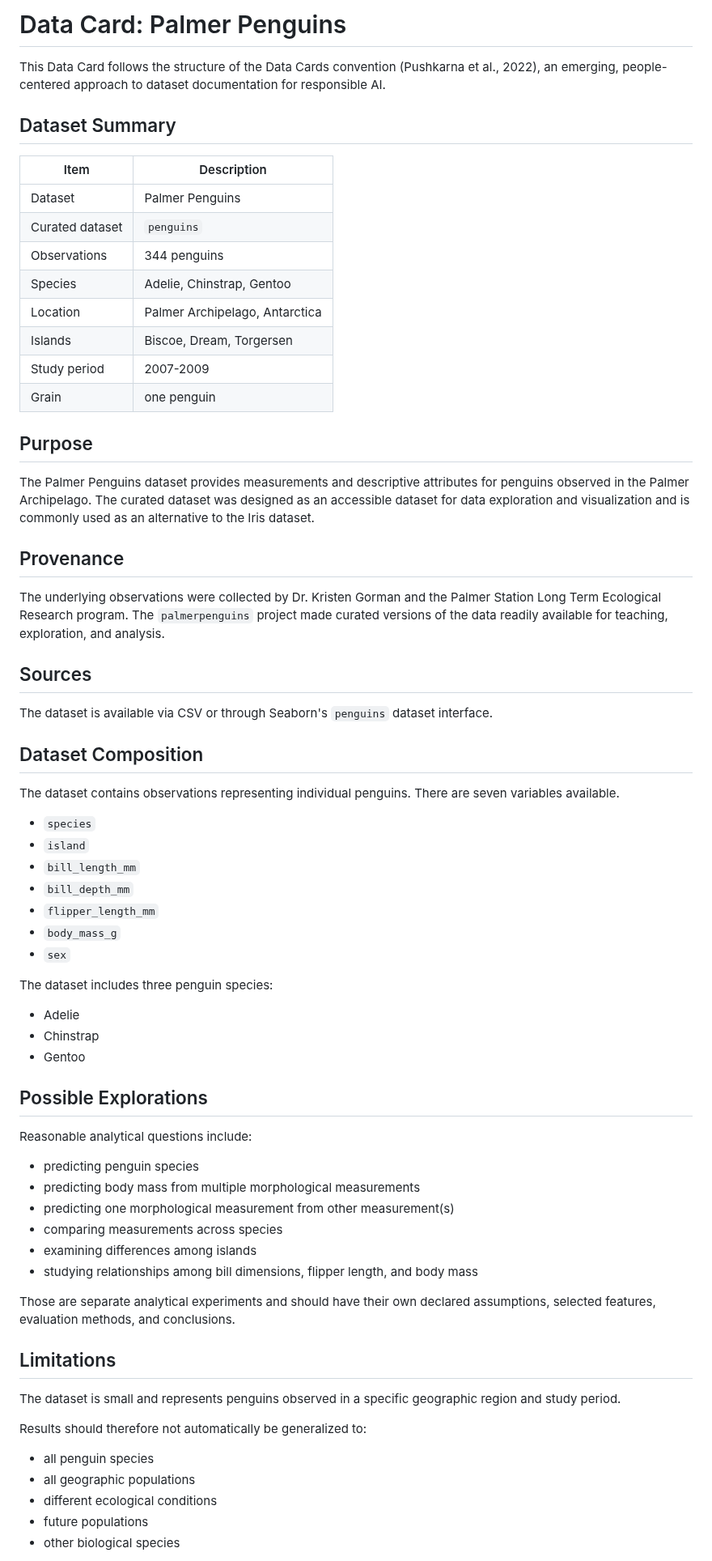
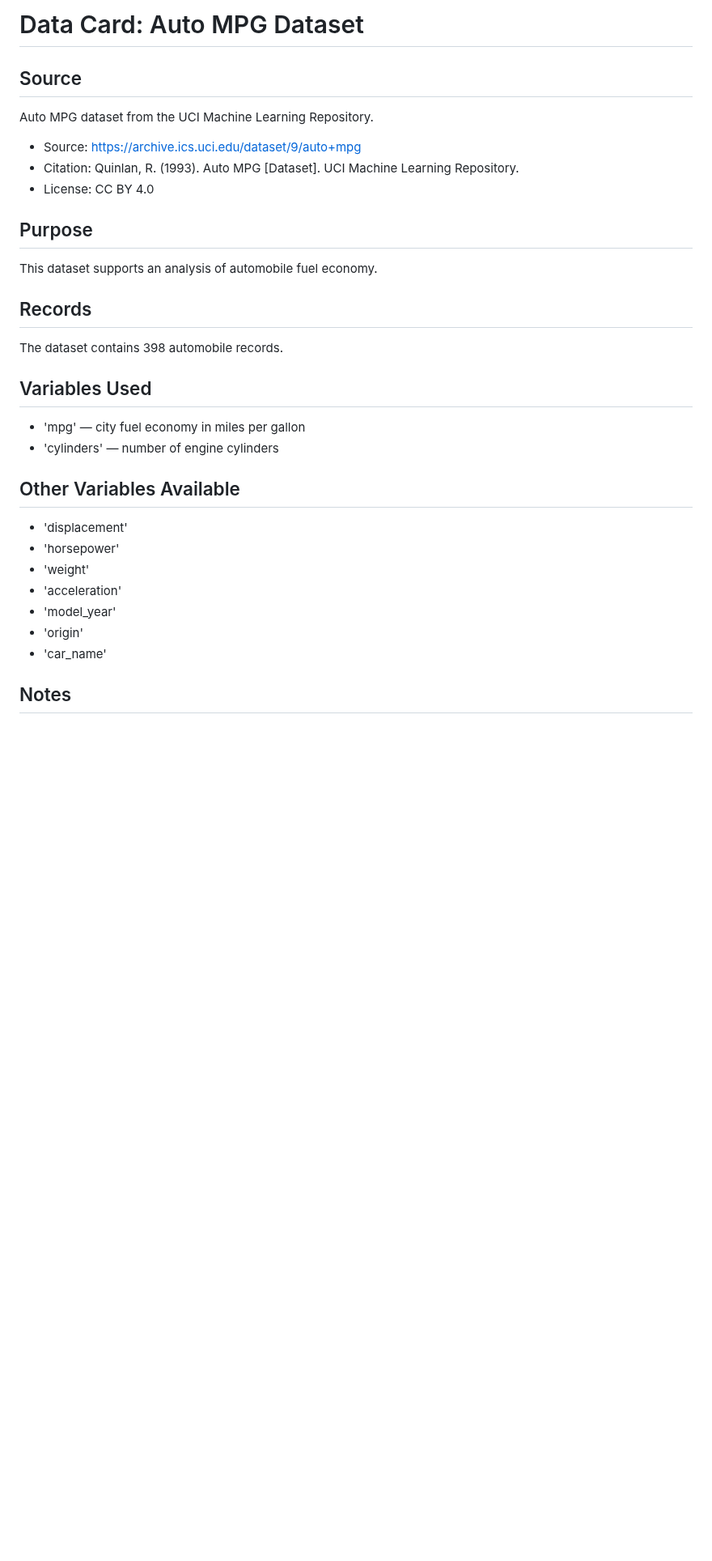
Before and after one commit to ShayO47/datafun-02-automation, a Markdown page: docs/data-card.md, the part around one of its changes. Shown at 81% size. GitHub-like rendering; blank space fills up the shorter version.

```diff
--- a/docs/data-card.md
+++ b/docs/data-card.md
@@ -1,86 +1,35 @@
-# Data Card: Palmer Penguins
+# Data Card: Auto MPG Dataset
 
-This Data Card follows the structure of the Data Cards convention
-(Pushkarna et al., 2022), an emerging, people-centered approach to
-dataset documentation for responsible AI.
+## Source
 
-## Dataset Summary
+Auto MPG dataset from the UCI Machine Learning Repository.
 
-| Item            | Description                    |
-| --------------- | ------------------------------ |
-| Dataset         | Palmer Penguins                |
-| Curated dataset | `penguins`                     |
-| Observations    | 344 penguins                   |
-| Species         | Adelie, Chinstrap, Gentoo      |
-| Location        | Palmer Archipelago, Antarctica |
-| Islands         | Biscoe, Dream, Torgersen       |
-| Study period    | 2007-2009                      |
-| Grain           | one penguin                    |
+- Source: https://archive.ics.uci.edu/dataset/9/auto+mpg
+- Citation: Quinlan, R. (1993). Auto MPG [Dataset]. UCI Machine Learning Repository.
+- License: CC BY 4.0
 
 ## Purpose
 
-The Palmer Penguins dataset provides measurements and descriptive
-attributes for penguins observed in the Palmer Archipelago.
-The curated dataset was designed as an accessible dataset for
-data exploration and visualization and is commonly used as an
-alternative to the Iris dataset.
+This dataset supports an analysis of automobile fuel economy.
 
-## Provenance
+## Records
 
-The underlying observations were collected by Dr. Kristen Gorman
-and the Palmer Station Long Term Ecological Research program.
-The `palmerpenguins` project made curated versions of the data
-readily available for teaching, exploration, and analysis.
+The dataset contains 398 automobile records.
 
-## Sources
+## Variables Used
 
-The dataset is available via CSV or through Seaborn's `penguins`
-dataset interface.
+- 'mpg' — city fuel economy in miles per gallon
+- 'cylinders' — number of engine cylinders
 
-## Dataset Composition
+## Other Variables Available
 
-The dataset contains observations representing individual penguins.
-There are seven variables available.
+- 'displacement'
+- 'horsepower'
+- 'weight'
+- 'acceleration'
+- 'model_year'
+- 'origin'
+- 'car_name'
 
-- `species`
-- `island`
-- `bill_length_mm`
-- `bill_depth_mm`
-- `flipper_length_mm`
-- `body_mass_g`
-- `sex`
+## Notes
 
-The dataset includes three penguin species:
-
-- Adelie
-- Chinstrap
-- Gentoo
-
-## Possible Explorations
-
-Reasonable analytical questions include:
-
-- predicting penguin species
-- predicting body mass from multiple morphological measurements
-- predicting one morphological measurement from other measurement(s)
-- comparing measurements across species
-- examining differences among islands
-- studying relationships among bill dimensions, flipper length,
-  and body mass
-
-Those are separate analytical experiments and should have their own
-declared assumptions, selected features, evaluation methods, and conclusions.
-
-## Limitations
-
-The dataset is small and represents penguins observed in a specific
-geographic region and study period.
-
-Results should therefore not automatically be generalized to:
-
-- all penguin species
-- all geographic populations
-- different ecological conditions
-- future populations
-- other biological species
-
```
Also changed, not shown: other parts of docs/data-card.md (+3 -23 lines), README.md (+28 -2 lines), docs/images/measurement-distribution.png, 3 other files.
